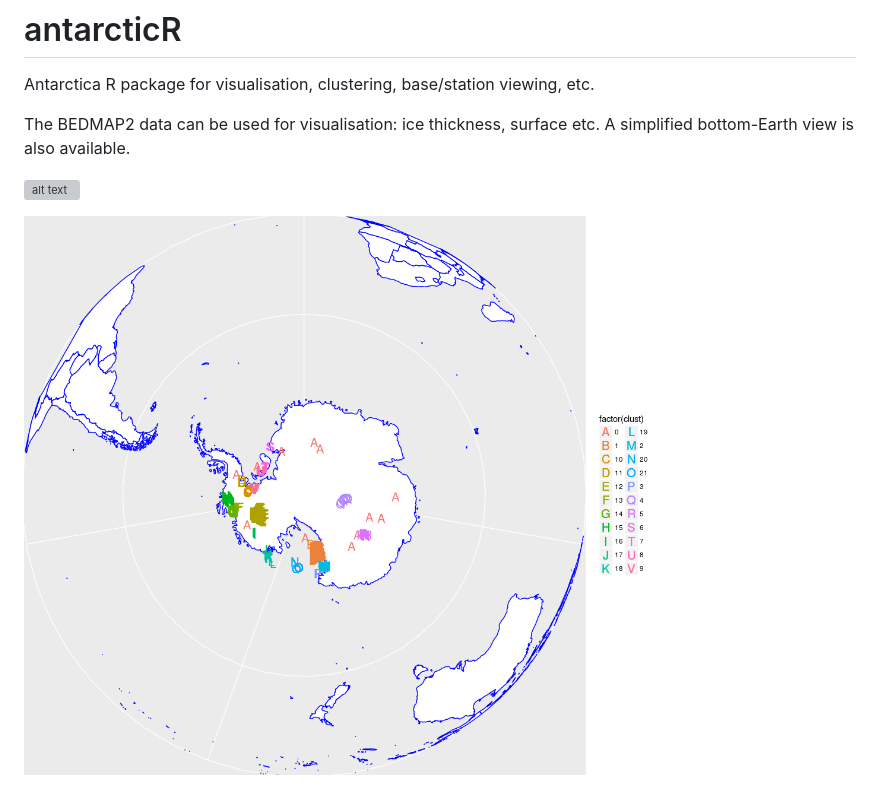
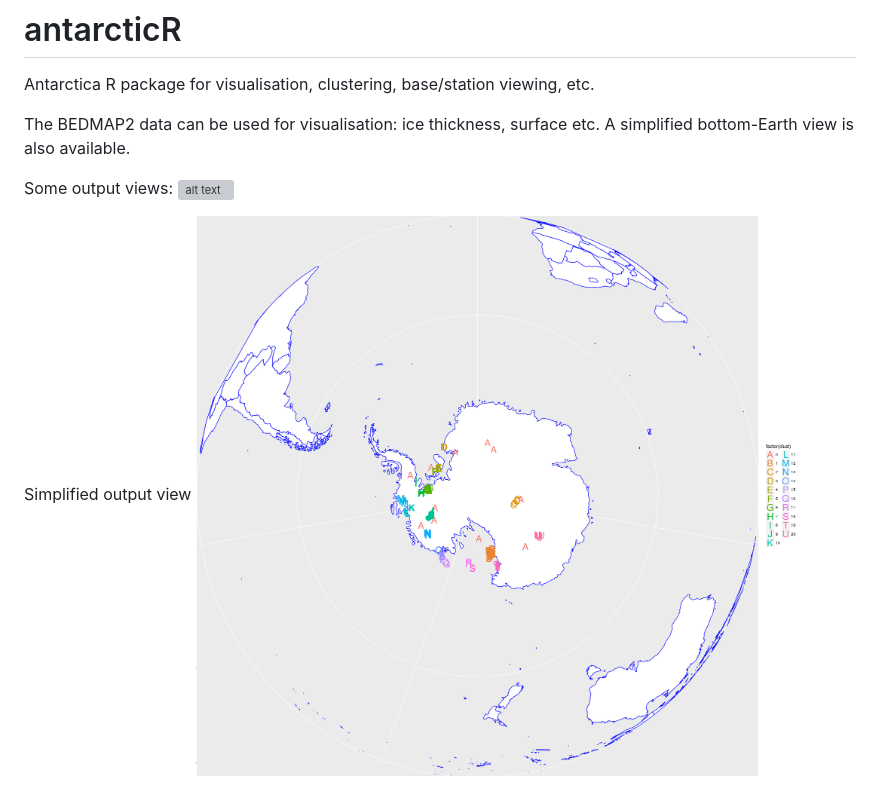
Before and after one commit to LukeBatten/antarcticR, a Markdown page: README.md, the part around the change. Drawn GitHub-style; pictures changed too: img/simplified_view.png (added); grey boxes are pictures that could not be loaded.

Commit message:
Consistent imaging

```diff
--- a/README.md
+++ b/README.md
@@ -4,6 +4,8 @@ Antarctica R package for visualisation, clustering, base/station viewing, etc.
 The BEDMAP2 data can be used for visualisation: ice thickness, surface etc.
 A simplified bottom-Earth view is also available.
 
+Some output views:
 ![alt text](https://github.com/LukeBatten/antarcticR/blob/master/img/antarcticRfeatures.png)
 
-![alt text](https://github.com/LukeBatten/antarcticR/blob/master/img/exampleOutput.png)
+Simplified output view
+![alt text](https://github.com/LukeBatten/antarcticR/blob/master/img/simplified_view.png)
```
Also changed, not shown: 2 other files.
